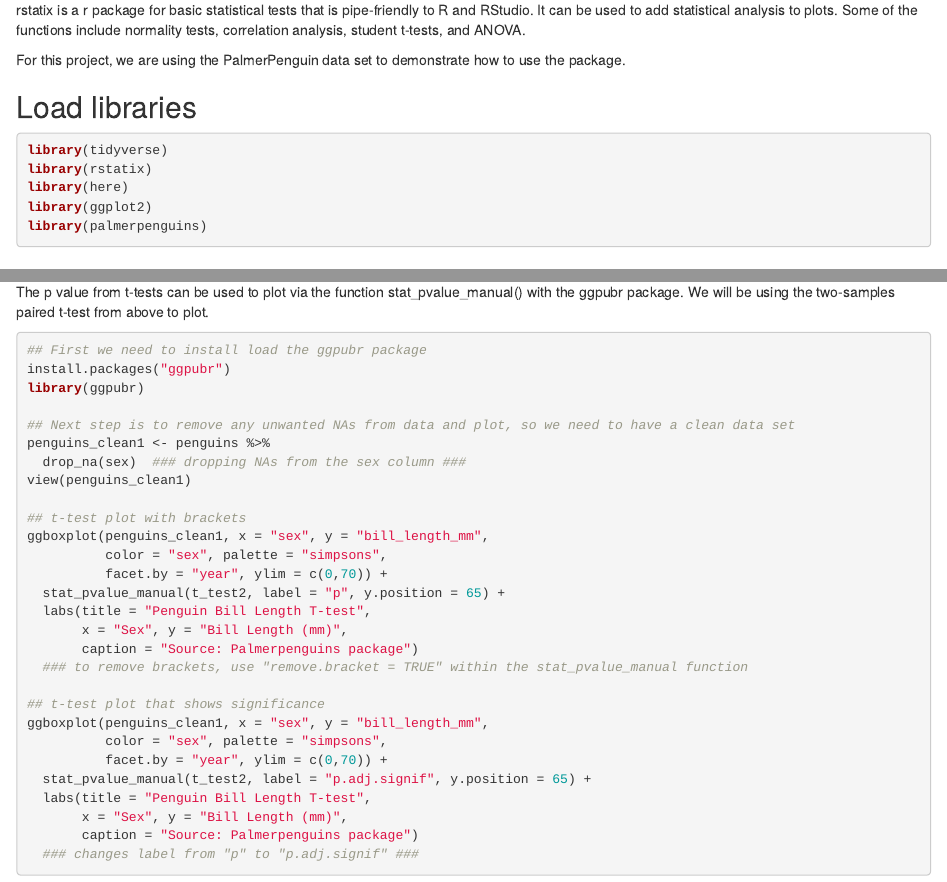
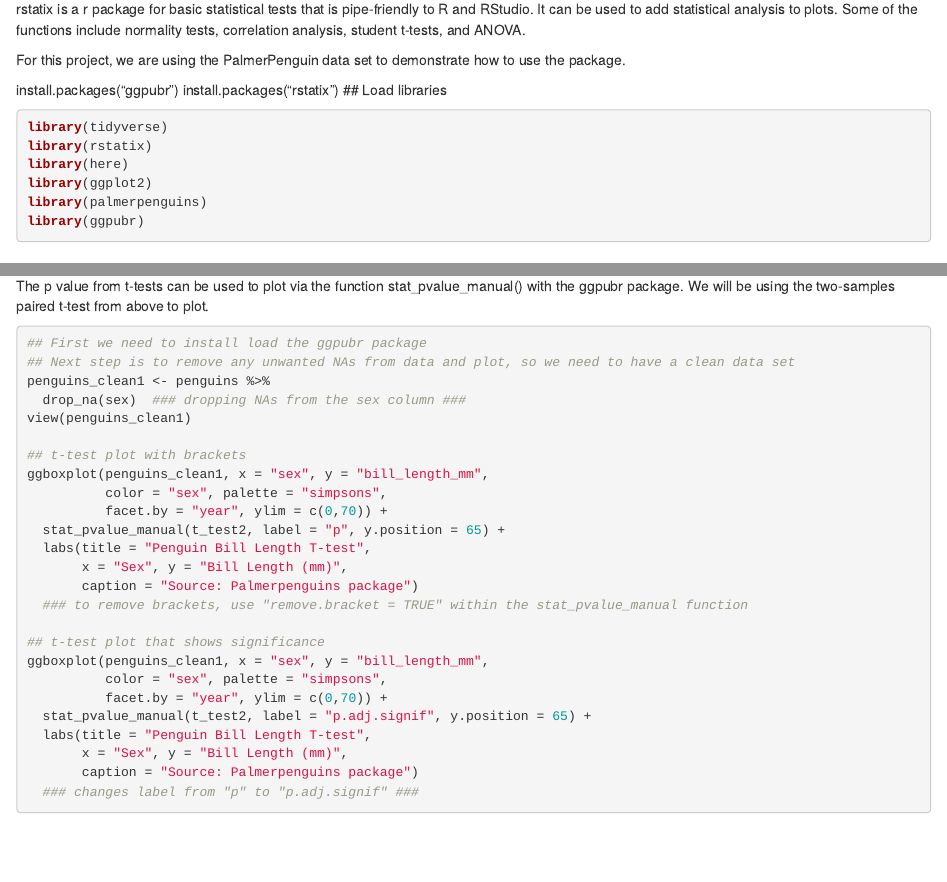
Before and after one commit to Biol551-CSUN/The_REAL_Group_5-rstatix, an R Markdown document (Group_Assignment/Scripts/rstatix_proj.Rmd): the page in a window 1100 px wide, from 400 px down before the commit and from 380 px down after it, so that both start at the same text, and a second part further down, joined at a grey line. Rendered offline with R 4.5, knitr and Pandoc, with nearby package versions; the code chunks are not run, so their results and figures are left out.

Commit message:
updated 4/12/2022 14:10

````diff
--- a/Group_Assignment/Scripts/rstatix_proj.Rmd
+++ b/Group_Assignment/Scripts/rstatix_proj.Rmd
@@ -17,7 +17,8 @@ rstatix is a r package for basic statistical tests that is pipe-friendly to R an
 
 For this project, we are using the PalmerPenguin data set to demonstrate how to use the package.
 
-
+install.packages("ggpubr")
+install.packages("rstatix")
 ## Load libraries
 ```{r}
 library(tidyverse)
@@ -25,6 +26,7 @@ library(rstatix)
 library(here)
 library(ggplot2)
 library(palmerpenguins)
+library(ggpubr)
 ```
 
 ## Summary Statistics
@@ -112,9 +114,6 @@ We will be using the two-samples paired t-test from above to plot.
 
 ```{r}
 ## First we need to install load the ggpubr package
-install.packages("ggpubr")
-library(ggpubr)
-
 ## Next step is to remove any unwanted NAs from data and plot, so we need to have a clean data set
 penguins_clean1 <- penguins %>%
   drop_na(sex)  ### dropping NAs from the sex column ###
````
Also changed, not shown: Group_Assignment/Scripts/rstatix_proj.html.
